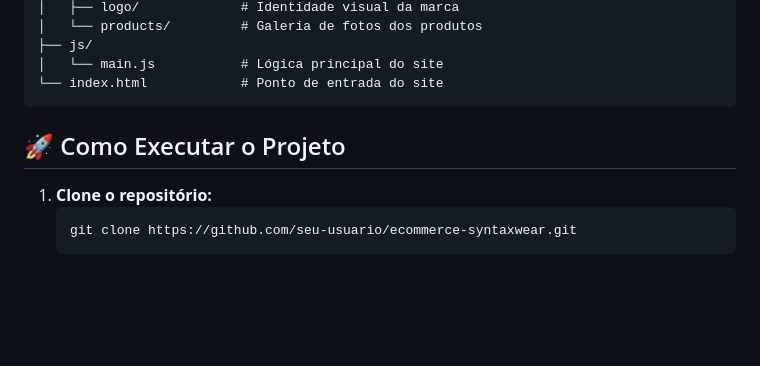
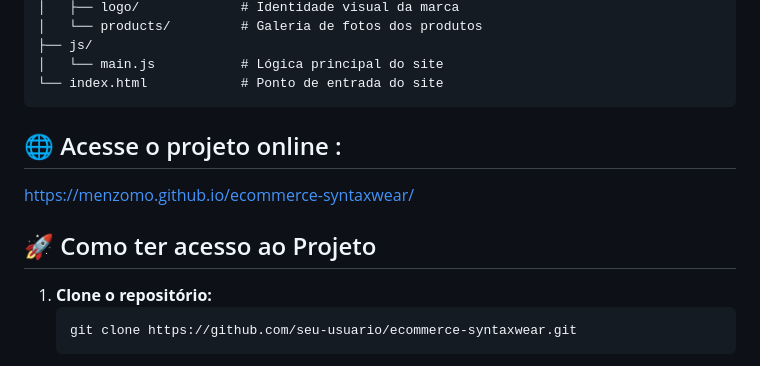
Before and after one commit to Menzomo/ecommerce-syntaxwear, a Markdown page: README.md, the part around the change. Rendered like a GitHub page; blank space fills up the shorter version.

Commit message:
Atualizar README com informações de acesso ao projeto
Adicionado link de acesso online e instruções para clonar

````diff
--- a/README.md
+++ b/README.md
@@ -46,8 +46,11 @@ ecommerce-syntaxwear/
 │   └── main.js           # Lógica principal do site
 └── index.html            # Ponto de entrada do site
 ```
+## 🌐 Acesse o projeto online :
 
-## 🚀 Como Executar o Projeto
+https://menzomo.github.io/ecommerce-syntaxwear/
+
+## 🚀 Como ter acesso ao Projeto
 
 1.  **Clone o repositório:**
     ```bash
````
